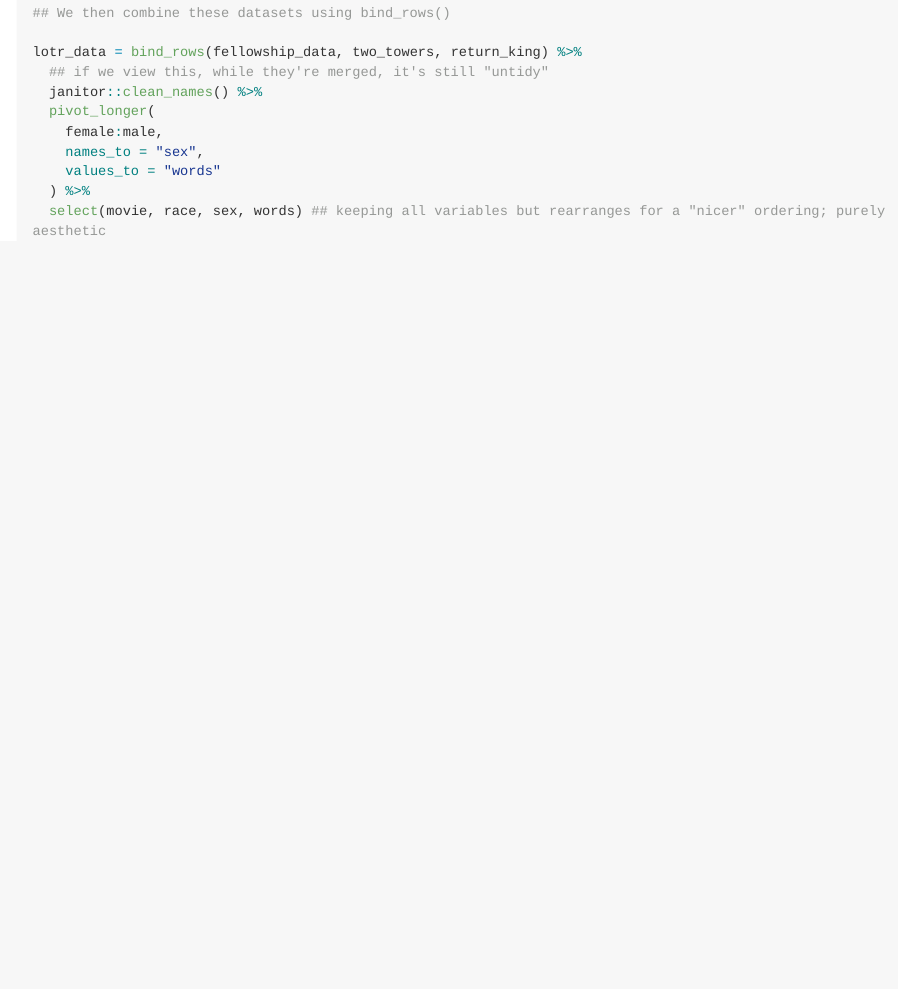
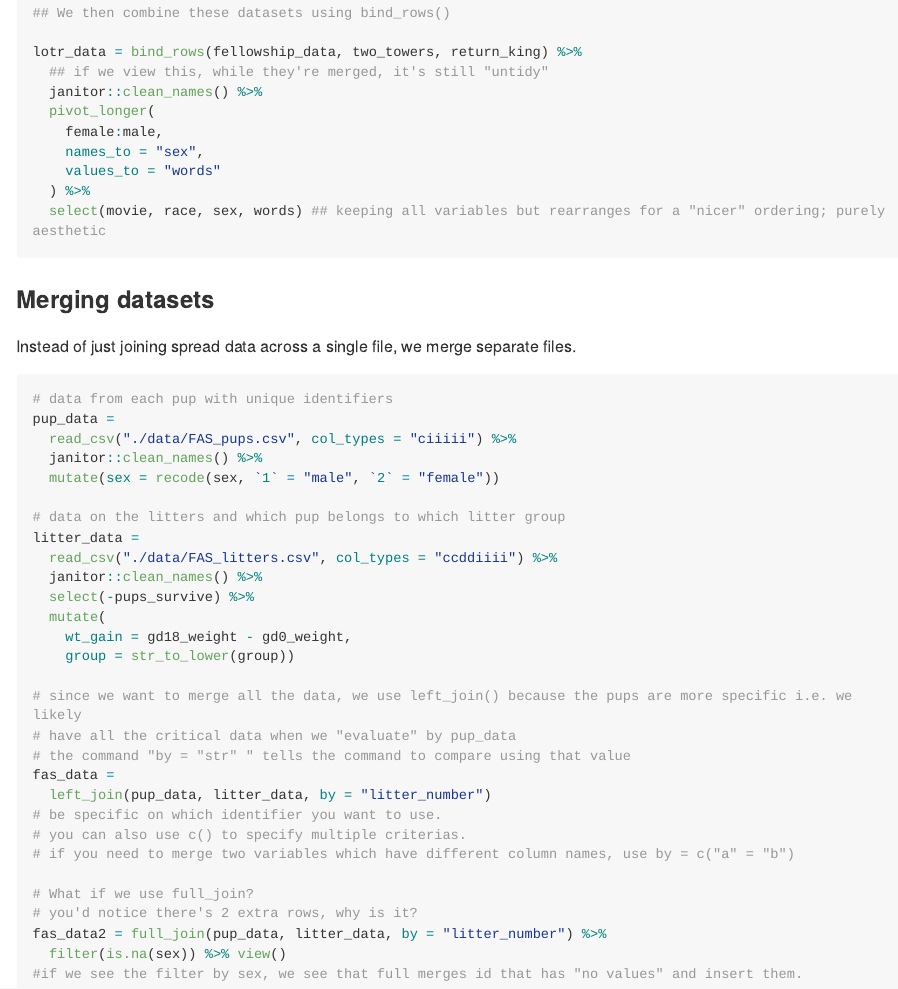
Before and after one commit to Mediculus/20190917_P8105_Data_Wrangling, an R Markdown document (20190917_Data_Wrang1_exercise.Rmd): the page in a window 1100 px wide, from 15080 px down. Rendered offline with R 4.5, knitr and Pandoc, with nearby package versions; some code elsewhere in the file could not run offline; long lines of code are wrapped; column names are cleaned by a stand-in for the janitor package.

Commit message:
finished wrangling 3

````diff
--- a/20190917_Data_Wrang1_exercise.Rmd
+++ b/20190917_Data_Wrang1_exercise.Rmd
@@ -342,3 +342,41 @@ lotr_data = bind_rows(fellowship_data, two_towers, return_king) %>%
   select(movie, race, sex, words) ## keeping all variables but rearranges for a "nicer" ordering; purely aesthetic
 
 ```
+
+### Merging datasets
+
+Instead of just joining spread data across a single file, we merge separate files.
+
+```{r}
+
+# data from each pup with unique identifiers
+pup_data =
+  read_csv("./data/FAS_pups.csv", col_types = "ciiiii") %>%
+  janitor::clean_names() %>%
+  mutate(sex = recode(sex, `1` = "male", `2` = "female"))
+
+# data on the litters and which pup belongs to which litter group
+litter_data =
+  read_csv("./data/FAS_litters.csv", col_types = "ccddiiii") %>%
+  janitor::clean_names() %>%
+  select(-pups_survive) %>%
+  mutate(
+    wt_gain = gd18_weight - gd0_weight,
+    group = str_to_lower(group))
+
+# since we want to merge all the data, we use left_join() because the pups are more specific i.e. we likely
+# have all the critical data when we "evaluate" by pup_data
+# the command "by = "str" " tells the command to compare using that value
+fas_data =
+  left_join(pup_data, litter_data, by = "litter_number")
+# be specific on which identifier you want to use.
+# you can also use c() to specify multiple criterias.
+# if you need to merge two variables which have different column names, use by = c("a" = "b")
+
+# What if we use full_join?
+# you'd notice there's 2 extra rows, why is it?
+fas_data2 = full_join(pup_data, litter_data, by = "litter_number") %>%
+  filter(is.na(sex)) %>% view()
+#if we see the filter by sex, we see that full merges id that has "no values" and insert them.
+
+```
````
